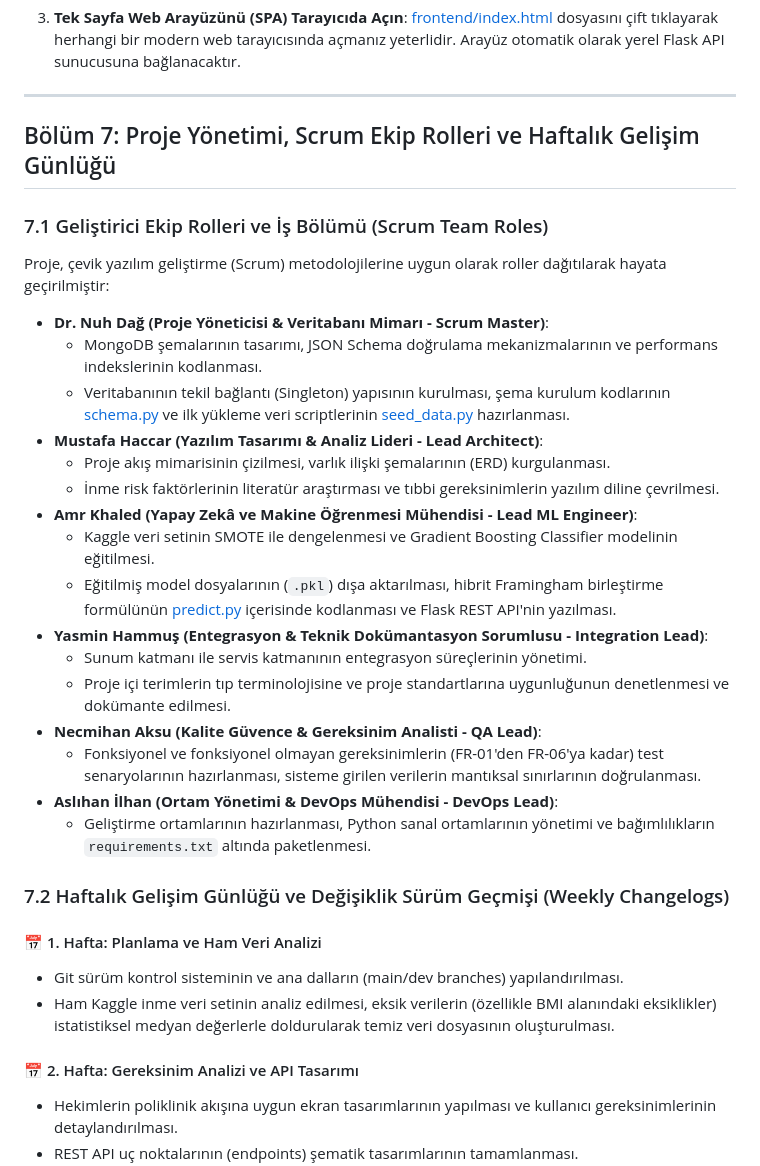
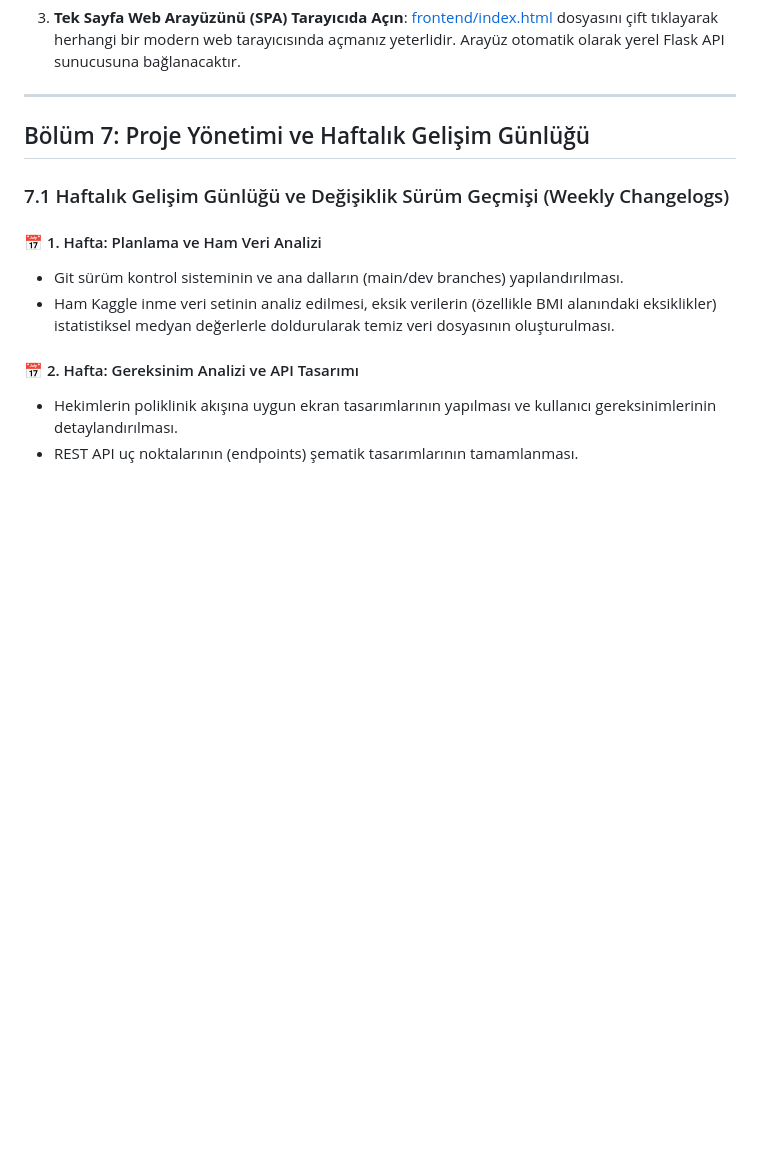
Before and after one commit to nuhdag6565-arch/Akilli-Hasta-Takip-Sistemi-Projesi, a Markdown page: docs/WIKI_TR.md, the part around the change. Drawn GitHub-style; blank space fills up the shorter version.

```diff
--- a/docs/WIKI_TR.md
+++ b/docs/WIKI_TR.md
@@ -523,29 +523,10 @@ Bu bölüm, sistemin yerel veya canlı bir sunucu ortamında sıfırdan kurulmas
 
 ---
 
-## Bölüm 7: Proje Yönetimi, Scrum Ekip Rolleri ve Haftalık Gelişim Günlüğü
 
-### 7.1 Geliştirici Ekip Rolleri ve İş Bölümü (Scrum Team Roles)
-Proje, çevik yazılım geliştirme (Scrum) metodolojilerine uygun olarak roller dağıtılarak hayata geçirilmiştir:
+## Bölüm 7: Proje Yönetimi ve Haftalık Gelişim Günlüğü
 
-* **Dr. Nuh Dağ (Proje Yöneticisi & Veritabanı Mimarı - Scrum Master)**:
-  * MongoDB şemalarının tasarımı, JSON Schema doğrulama mekanizmalarının ve performans indekslerinin kodlanması.
-  * Veritabanının tekil bağlantı (Singleton) yapısının kurulması, şema kurulum kodlarının [schema.py](file:///c:/Users/user/Desktop/333/database/schema.py) ve ilk yükleme veri scriptlerinin [seed_data.py](file:///c:/Users/user/Desktop/333/database/seed_data.py) hazırlanması.
-* **Mustafa Haccar (Yazılım Tasarımı & Analiz Lideri - Lead Architect)**:
-  * Proje akış mimarisinin çizilmesi, varlık ilişki şemalarının (ERD) kurgulanması.
-  * İnme risk faktörlerinin literatür araştırması ve tıbbi gereksinimlerin yazılım diline çevrilmesi.
-* **Amr Khaled (Yapay Zekâ ve Makine Öğrenmesi Mühendisi - Lead ML Engineer)**:
-  * Kaggle veri setinin SMOTE ile dengelenmesi ve Gradient Boosting Classifier modelinin eğitilmesi.
-  * Eğitilmiş model dosyalarının (`.pkl`) dışa aktarılması, hibrit Framingham birleştirme formülünün [predict.py](file:///c:/Users/user/Desktop/333/model/predict.py) içerisinde kodlanması ve Flask REST API'nin yazılması.
-* **Yasmin Hammuş (Entegrasyon & Teknik Dokümantasyon Sorumlusu - Integration Lead)**:
-  * Sunum katmanı ile servis katmanının entegrasyon süreçlerinin yönetimi.
-  * Proje içi terimlerin tıp terminolojisine ve proje standartlarına uygunluğunun denetlenmesi ve dokümante edilmesi.
-* **Necmihan Aksu (Kalite Güvence & Gereksinim Analisti - QA Lead)**:
-  * Fonksiyonel ve fonksiyonel olmayan gereksinimlerin (FR-01'den FR-06'ya kadar) test senaryolarının hazırlanması, sisteme girilen verilerin mantıksal sınırlarının doğrulanması.
-* **Aslıhan İlhan (Ortam Yönetimi & DevOps Mühendisi - DevOps Lead)**:
-  * Geliştirme ortamlarının hazırlanması, Python sanal ortamlarının yönetimi ve bağımlılıkların `requirements.txt` altında paketlenmesi.
-
-### 7.2 Haftalık Gelişim Günlüğü ve Değişiklik Sürüm Geçmişi (Weekly Changelogs)
+### 7.1 Haftalık Gelişim Günlüğü ve Değişiklik Sürüm Geçmişi (Weekly Changelogs)
 
 #### 📅 1. Hafta: Planlama ve Ham Veri Analizi
 * Git sürüm kontrol sisteminin ve ana dalların (main/dev branches) yapılandırılması.
```
Also changed, not shown: README.md (+0 -13 lines).
